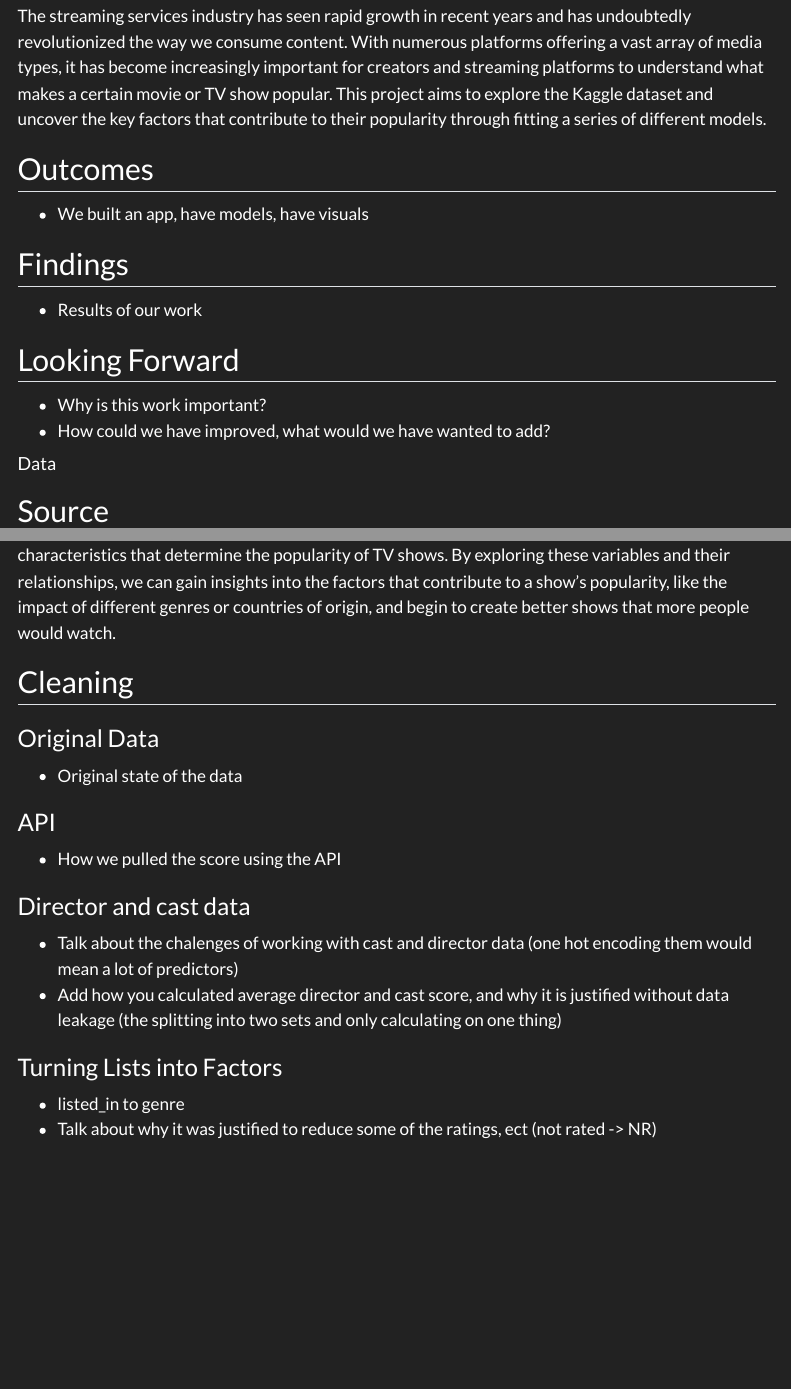
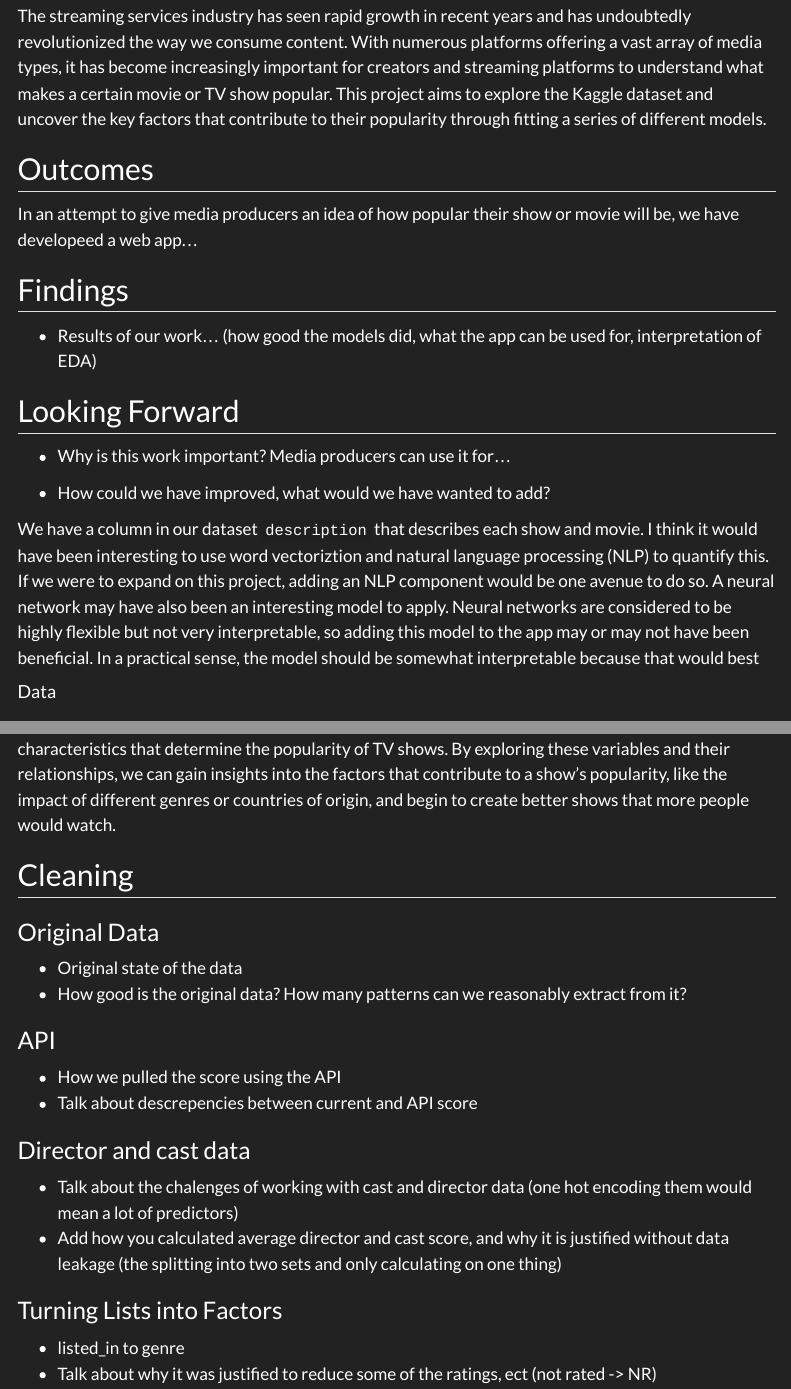
Before and after one commit to enau7/TV-Popularity-Project, a Quarto document (Presentables/index.qmd): the page in a window 1100 px wide, from 520 px down, and a second part further down, joined at a grey line. Rendered offline with R 4.5, knitr and Pandoc in place of Quarto, with nearby package versions; some code elsewhere in the file could not run offline; menus at the side of the page are left out.

Commit message:
Update index.qmd

```diff
--- a/Presentables/index.qmd
+++ b/Presentables/index.qmd
@@ -28,14 +28,20 @@ The present article analyzes a dataset containing information about titles on di
 The streaming services industry has seen rapid growth in recent years and has undoubtedly revolutionized the way we consume content. With numerous platforms offering a vast array of media types, it has become increasingly important for creators and streaming platforms to understand what makes a certain movie or TV show popular. This project aims to explore the Kaggle dataset and uncover the key factors that contribute to their popularity through fitting a series of different models.
 
 ## Outcomes
-- We built an app, have models, have visuals
+In an attempt to give media producers an idea of how popular their show or movie will be, we have developeed a web app...
 
 ## Findings
-- Results of our work
+- Results of our work... (how good the models did, what the app can be used for, interpretation of EDA)
 
 ## Looking Forward
 - Why is this work important?
+  Media producers can use it for...
+
+
 - How could we have improved, what would we have wanted to add?
+
+We have a column in our dataset `description` that describes each show and movie. I think it would have been interesting to use word vectoriztion and natural language processing (NLP) to quantify this. If we were to expand on this project, adding an NLP component would be one avenue to do so.
+A neural network may have also been an interesting model to apply. Neural networks are considered to be highly flexible but not very interpretable, so adding this model to the app may or may not have been beneficial. In a practical sense, the model should be somewhat interpretable because that would best
 
 #### Data
 
@@ -74,9 +80,11 @@ Together, these variables provide a set of features that allow us to analyze and
 
 ### Original Data
 - Original state of the data
+- How good is the original data? How many patterns can we reasonably extract from it?
 
 ### API
 - How we pulled the score using the API
+- Talk about descrepencies between current and API score
 
 ### Director and cast data
 - Talk about the chalenges of working with cast and director data (one hot encoding them would mean a lot of predictors)
```
Also changed, not shown: Presentables/index.qmd (2 more changed lines).
